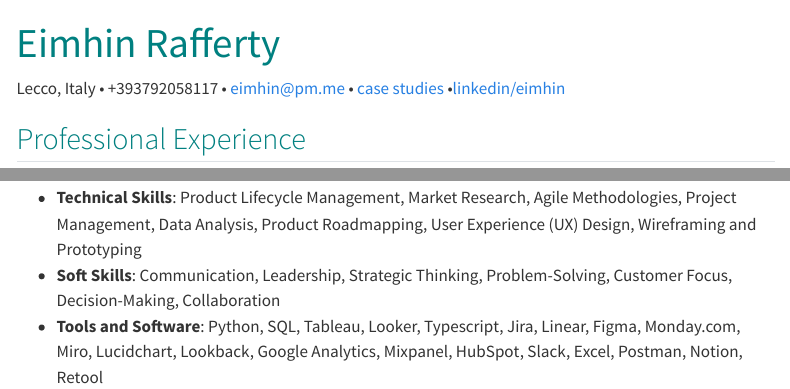
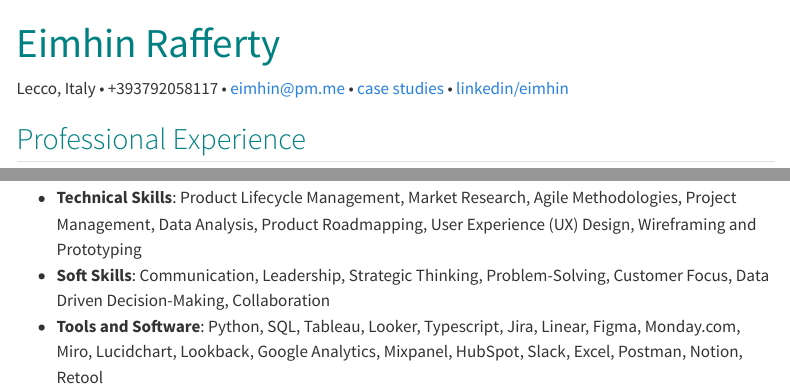
Before and after one commit to eimhinr/eimhinr.github.io, a Quarto document (pm-cv.qmd): the page in a window 1100 px wide, from its top, and a second part further down, joined at a grey line. Rendered offline with R 4.5, knitr and Pandoc in place of Quarto, with nearby package versions; menus at the side of the page are left out.

Commit message:
Update pm-cv.qmd

```diff
--- a/pm-cv.qmd
+++ b/pm-cv.qmd
@@ -58,5 +58,5 @@
 ## Skills
 
 - **Technical Skills**: Product Lifecycle Management, Market Research, Agile Methodologies, Project Management, Data Analysis, Product Roadmapping, User Experience (UX) Design, Wireframing and Prototyping
-- **Soft Skills**: Communication, Leadership, Strategic Thinking, Problem-Solving, Customer Focus, Decision-Making, Collaboration
+- **Soft Skills**: Communication, Leadership, Strategic Thinking, Problem-Solving, Customer Focus, Data Driven Decision-Making, Collaboration
 - **Tools and Software**: Python, SQL, Tableau, Looker, Typescript, Jira, Linear, Figma, Monday.com, Miro, Lucidchart, Lookback, Google Analytics, Mixpanel, HubSpot, Slack, Excel, Postman, Notion, Retool
```
Also changed, not shown: pm-cv.qmd (2 more changed lines).
